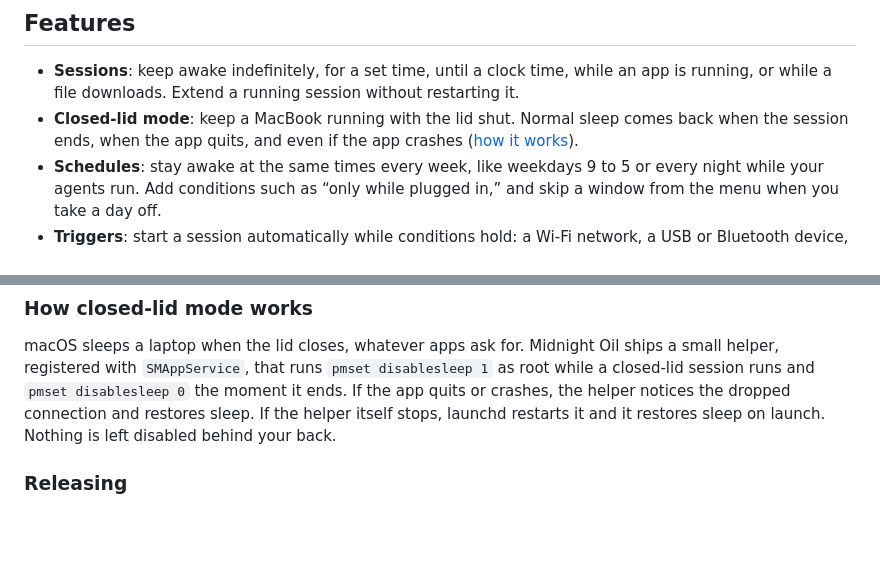
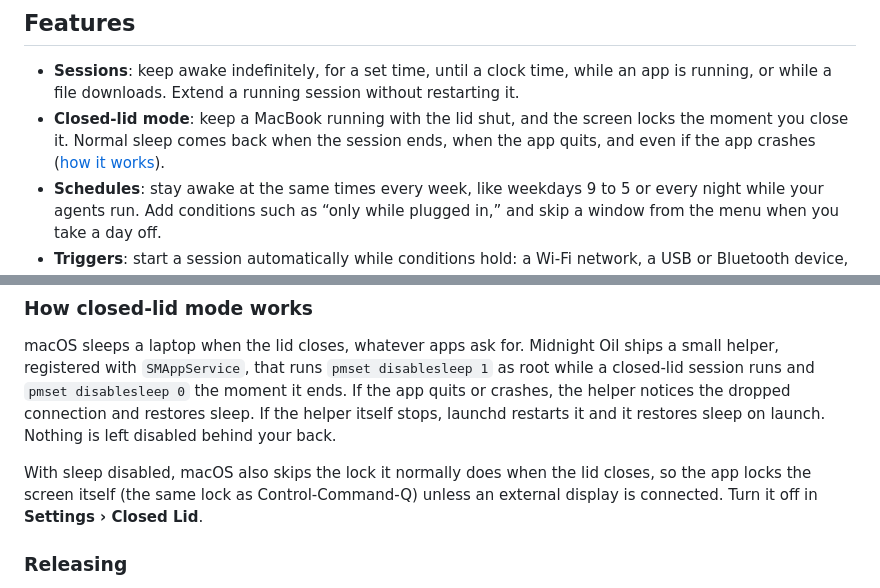
Before and after one commit to coreyhaines31/midnightoil, a Markdown page: README.md, 2 parts joined by grey strips. Drawn GitHub-style; blank space fills up the shorter version.

Commit message:
Document the lid-close screen lock in the README
Refs #142

Co-Authored-By: Claude Opus 5.5 <noreply@anthropic.com>

```diff
--- a/README.md
+++ b/README.md
@@ -107,7 +107,7 @@ Midnight Oil asks for nothing up front. macOS asks for each permission only the
 ## Features
 
 - **Sessions**: keep awake indefinitely, for a set time, until a clock time, while an app is running, or while a file downloads. Extend a running session without restarting it.
-- **Closed-lid mode**: keep a MacBook running with the lid shut. Normal sleep comes back when the session ends, when the app quits, and even if the app crashes ([how it works](#how-closed-lid-mode-works)).
+- **Closed-lid mode**: keep a MacBook running with the lid shut, and the screen locks the moment you close it. Normal sleep comes back when the session ends, when the app quits, and even if the app crashes ([how it works](#how-closed-lid-mode-works)).
 - **Schedules**: stay awake at the same times every week, like weekdays 9 to 5 or every night while your agents run. Add conditions such as “only while plugged in,” and skip a window from the menu when you take a day off.
 - **Triggers**: start a session automatically while conditions hold: a Wi-Fi network, a USB or Bluetooth device, an external display, power source, battery level, an app running or in front, an IP address, a schedule, or how long you've been idle.
 - **Battery safety**: end sessions when you unplug or when the battery drops below a level you choose, and hear an alarm if the lid closes on battery.
@@ -227,6 +227,8 @@ Contributions are welcome. See [CONTRIBUTING.md](CONTRIBUTING.md).
 
 macOS sleeps a laptop when the lid closes, whatever apps ask for. Midnight Oil ships a small helper, registered with `SMAppService`, that runs `pmset disablesleep 1` as root while a closed-lid session runs and `pmset disablesleep 0` the moment it ends. If the app quits or crashes, the helper notices the dropped connection and restores sleep. If the helper itself stops, launchd restarts it and it restores sleep on launch. Nothing is left disabled behind your back.
 
+With sleep disabled, macOS also skips the lock it normally does when the lid closes, so the app locks the screen itself (the same lock as Control-Command-Q) unless an external display is connected. Turn it off in **Settings › Closed Lid**.
+
 ### Releasing
 
 Maintainers release from `main` with `Scripts/release.sh 1.2.3`. It builds, signs with a cloud-managed Developer ID, notarizes the app and the DMG, signs the Sparkle update, publishes the GitHub release, and updates the Homebrew cask. The script's header lists the one-time credentials it needs.
```
